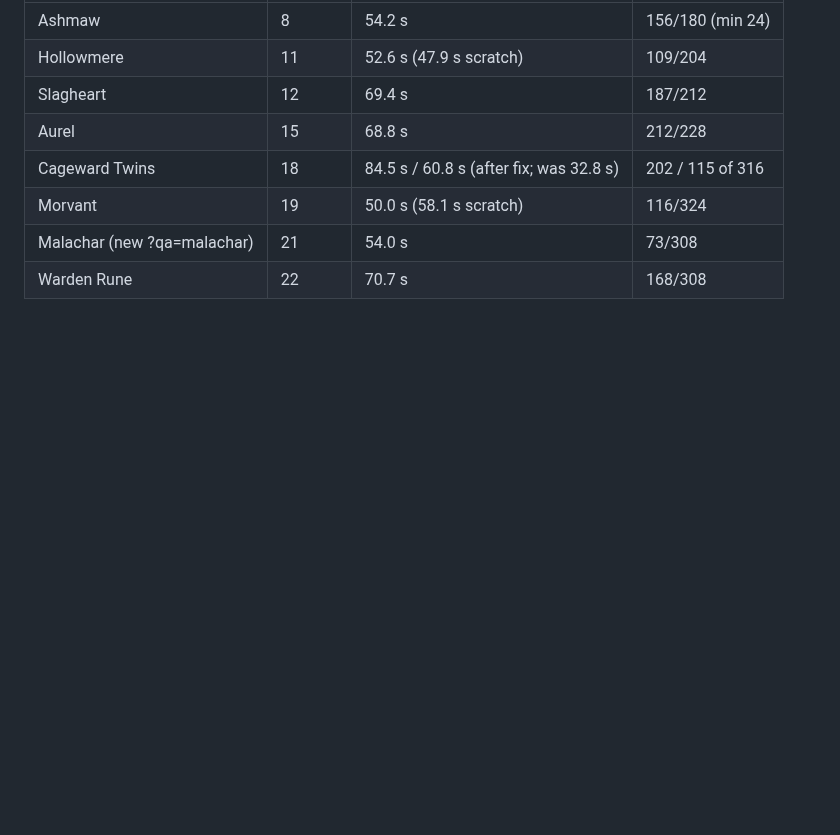
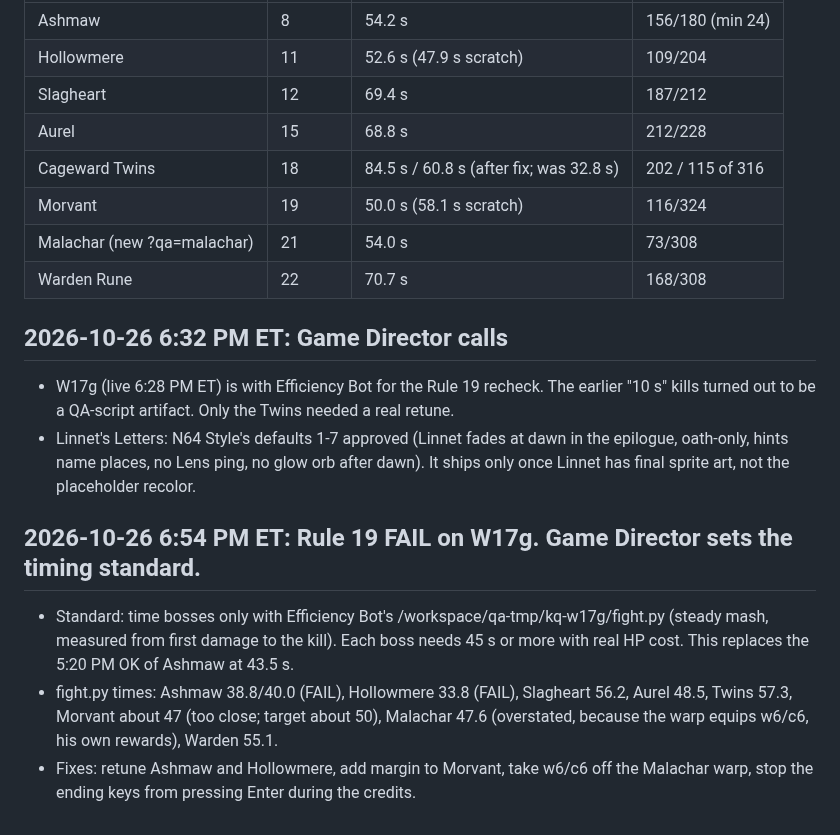
Before and after one commit to unclebill-spec/ki-quest, a Markdown page: BALANCE.md, the part around the change. GitHub-like rendering; blank space fills up the shorter version.

Commit message:
BALANCE: Game Director notes (fight.py standard, W17g recheck)

```diff
--- a/BALANCE.md
+++ b/BALANCE.md
@@ -53,3 +53,12 @@ Each boss was played from its `?qa=` warp using its repo `qa-keys-<boss>.json`,
 | Morvant | 19 | 50.0 s (58.1 s scratch) | 116/324 |
 | Malachar (new ?qa=malachar) | 21 | 54.0 s | 73/308 |
 | Warden Rune | 22 | 70.7 s | 168/308 |
+
+## 2026-10-26 6:32 PM ET: Game Director calls
+- W17g (live 6:28 PM ET) is with Efficiency Bot for the Rule 19 recheck. The earlier "10 s" kills turned out to be a QA-script artifact. Only the Twins needed a real retune.
+- Linnet's Letters: N64 Style's defaults 1-7 approved (Linnet fades at dawn in the epilogue, oath-only, hints name places, no Lens ping, no glow orb after dawn). It ships only once Linnet has final sprite art, not the placeholder recolor.
+
+## 2026-10-26 6:54 PM ET: Rule 19 FAIL on W17g. Game Director sets the timing standard.
+- Standard: time bosses only with Efficiency Bot's /workspace/qa-tmp/kq-w17g/fight.py (steady mash, measured from first damage to the kill). Each boss needs 45 s or more with real HP cost. This replaces the 5:20 PM OK of Ashmaw at 43.5 s.
+- fight.py times: Ashmaw 38.8/40.0 (FAIL), Hollowmere 33.8 (FAIL), Slagheart 56.2, Aurel 48.5, Twins 57.3, Morvant about 47 (too close; target about 50), Malachar 47.6 (overstated, because the warp equips w6/c6, his own rewards), Warden 55.1.
+- Fixes: retune Ashmaw and Hollowmere, add margin to Morvant, take w6/c6 off the Malachar warp, stop the ending keys from pressing Enter during the credits.
```
